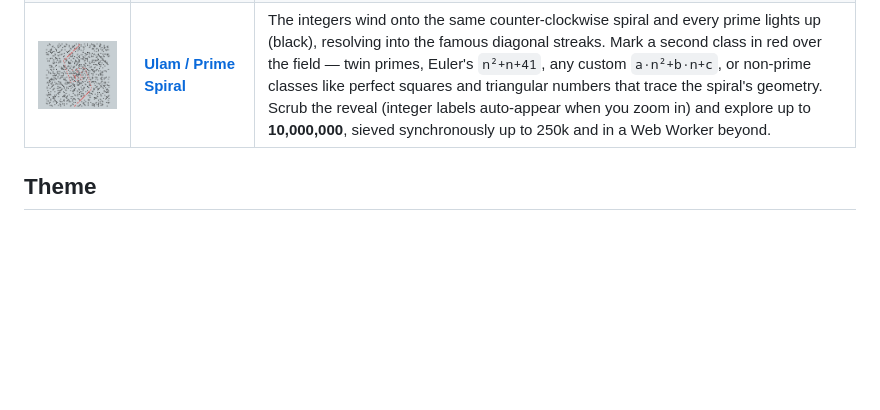
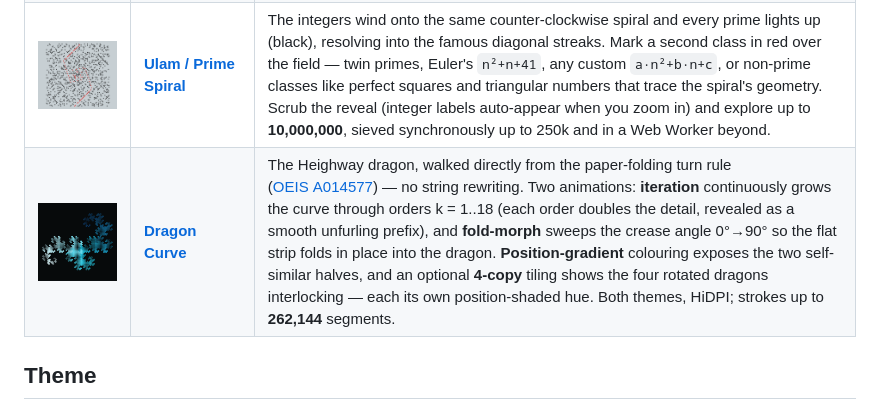
Before and after one commit to tamino-martinius/manifold, a Markdown page: README.md, the part around the change. Rendered like a GitHub page; pictures changed too: docs/previews/dragon.png (added); blank space fills up the shorter version.

```diff
--- a/README.md
+++ b/README.md
@@ -15,6 +15,7 @@ Live: **[manifold.tamino.dev](https://manifold.tamino.dev)**
 | <a href="https://manifold.tamino.dev/goldbach/"><img src="docs/previews/goldbach.png" alt="Goldbach's Comet" width="240"></a> | **[Goldbach's Comet](https://manifold.tamino.dev/goldbach/)** | Every even number `E` scattered against `g(E)` — how many ways it splits into two primes ([OEIS&nbsp;A045917](https://oeis.org/A045917)). Low-alpha dots accumulate into the glowing comet whose lower edge **never reaches zero** (Goldbach made visible). Sweep the reveal left→right, colour by band (`E mod 6` / `3 | E`) to expose the sub-bands, and tune point size/alpha. Scales to **200,000**, computed synchronously up to 50k and in a Web Worker beyond. |
 | <a href="https://manifold.tamino.dev/pascal/"><img src="docs/previews/pascal.png" alt="Pascal's Triangle mod n" width="240"></a> | **[Pascal's Triangle mod n](https://manifold.tamino.dev/pascal/)** | Color each cell of Pascal's triangle by its binomial coefficient **mod m**. At **m&nbsp;=&nbsp;2** the lit cells are exactly the **Sierpinski gasket** (the odd entries, [A047999](https://oeis.org/A047999)); drag the modulus slider and the lattice morphs live between clean nested triangles (primes) and richer composites. Color cells by residue hue, or by **prime / non-prime** or **perfect / non-perfect** class (each a color family shaded by value); residue values fade in at high zoom. Apex-centered camera grows the reveal downward; prime _m_ uses Lucas' theorem per visible cell for free deep zoom, composite _m_ a packed row-build cache. |
 | <a href="https://manifold.tamino.dev/ulam/"><img src="docs/previews/ulam.png" alt="Ulam / Prime Spiral" width="240"></a> | **[Ulam / Prime Spiral](https://manifold.tamino.dev/ulam/)** | The integers wind onto the same counter-clockwise spiral and every prime lights up (black), resolving into the famous diagonal streaks. Mark a second class in red over the field — twin primes, Euler's `n²+n+41`, any custom `a·n²+b·n+c`, or non-prime classes like perfect squares and triangular numbers that trace the spiral's geometry. Scrub the reveal (integer labels auto-appear when you zoom in) and explore up to **10,000,000**, sieved synchronously up to 250k and in a Web Worker beyond. |
+| <a href="https://manifold.tamino.dev/dragon/"><img src="docs/previews/dragon.png" alt="Dragon Curve" width="240"></a> | **[Dragon Curve](https://manifold.tamino.dev/dragon/)** | The Heighway dragon, walked directly from the paper-folding turn rule ([OEIS&nbsp;A014577](https://oeis.org/A014577)) — no string rewriting. Two animations: **iteration** continuously grows the curve through orders k&nbsp;=&nbsp;1..18 (each order doubles the detail, revealed as a smooth unfurling prefix), and **fold-morph** sweeps the crease angle 0°→90° so the flat strip folds in place into the dragon. **Position-gradient** colouring exposes the two self-similar halves, and an optional **4-copy** tiling shows the four rotated dragons interlocking — each its own position-shaded hue. Both themes, HiDPI; strokes up to **262,144** segments. |
 
 ## Theme
 
```
Also changed, not shown: 15 other files.
